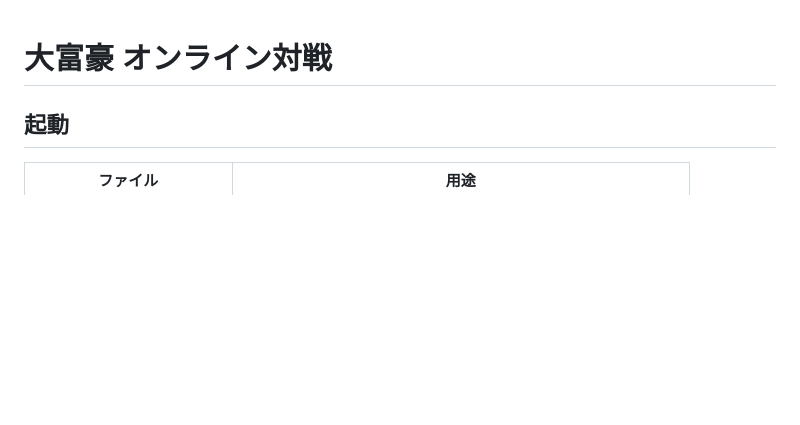
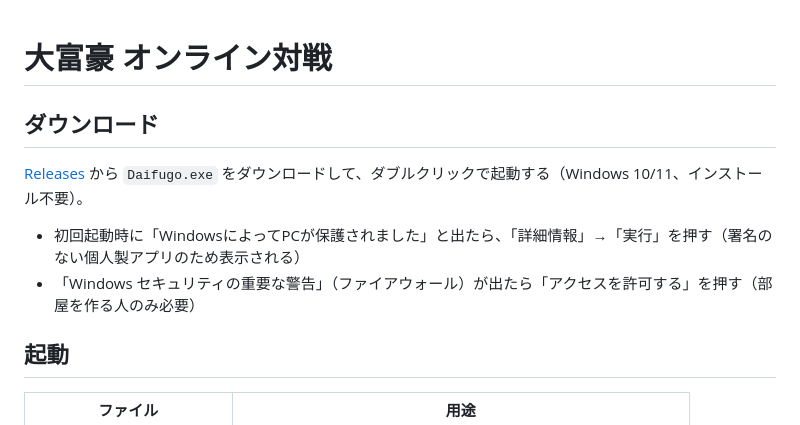
Before and after one commit to uruurus15/Secret-Millionaire, a Markdown page: README.md, the part around the change. Drawn GitHub-style; blank space fills up the shorter version.

Commit message:
README: Releases からのダウンロード方法を追記

```diff
--- a/README.md
+++ b/README.md
@@ -1,4 +1,10 @@
 # 大富豪 オンライン対戦
+
+## ダウンロード
+[Releases](https://github.com/uruurus15/Secret-Millionaire/releases/latest) から `Daifugo.exe` をダウンロードして、ダブルクリックで起動する（Windows 10/11、インストール不要）。
+
+- 初回起動時に「WindowsによってPCが保護されました」と出たら、「詳細情報」→「実行」を押す（署名のない個人製アプリのため表示される）
+- 「Windows セキュリティの重要な警告」（ファイアウォール）が出たら「アクセスを許可する」を押す（部屋を作る人のみ必要）
 
 ## 起動
 
```
